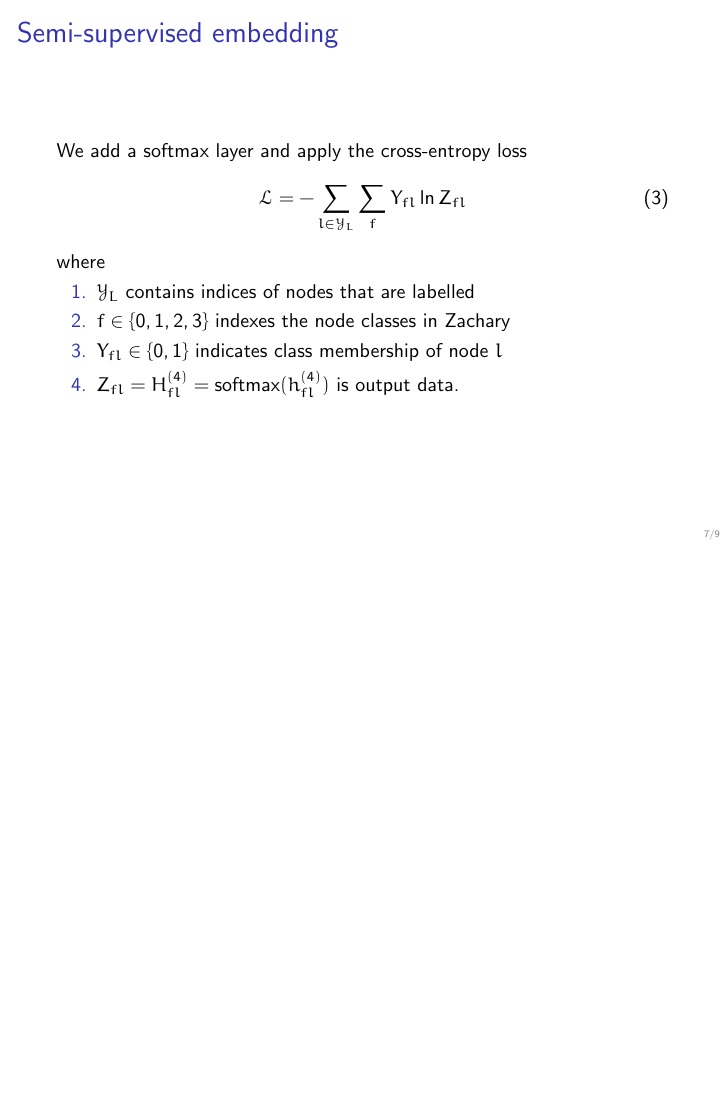
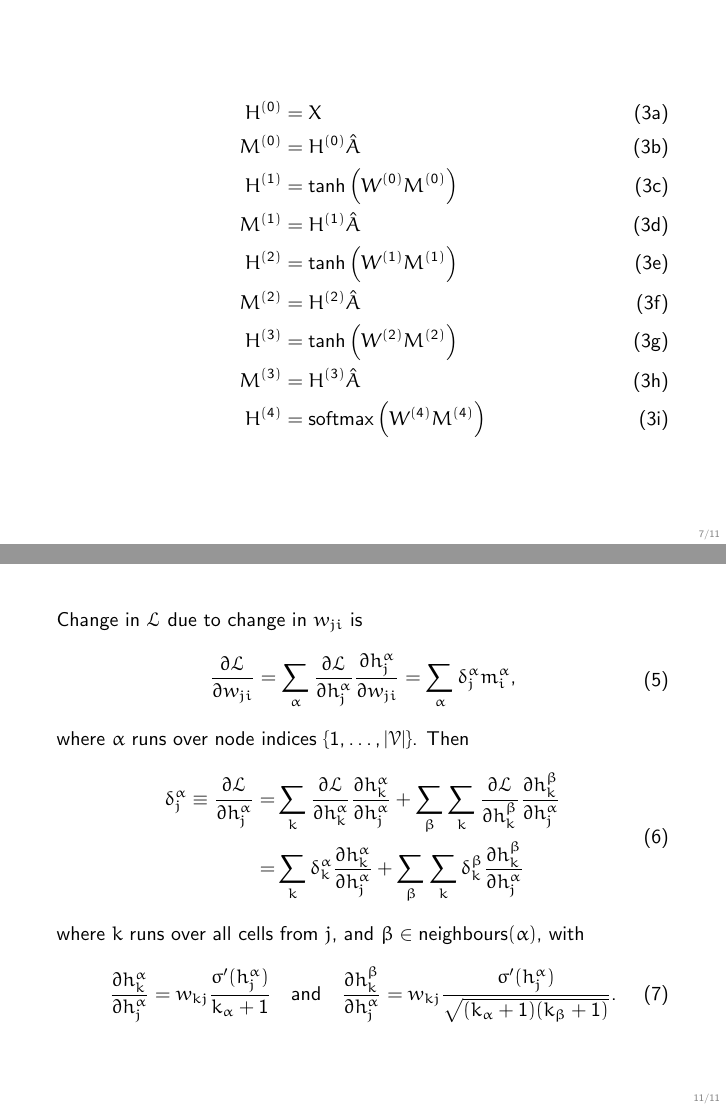
Before and after one commit to samuelunicomb/gnns, LaTeX slides (talk/talk.tex): page 7 of 9 before the commit and pages 7 and 11 of 11 after it, the two joined at a grey line, the shorter picture padded with empty space. Compiled offline with pdfLaTeX.

Commit message:
update talk

```diff
--- a/talk/talk.tex
+++ b/talk/talk.tex
@@ -98,8 +97,23 @@
   \end{figure}
 \end{frame}
 
-\begin{frame}{Semi-supervised embedding}
+\begin{frame}
+  \begin{subequations}
+    \begin{align}
+      H^{(0)} &= X \\
+      M^{(0)} &= H^{(0)}\hat{A} \\
+      H^{(1)} &= \tanh \left(W^{(0)} M^{(0)}\right) \\
+      M^{(1)} &= H^{(1)}\hat{A} \\
+      H^{(2)} &= \tanh \left(W^{(1)} M^{(1)}\right) \\
+      M^{(2)} &= H^{(2)}\hat{A} \\
+      H^{(3)} &= \tanh \left(W^{(2)} M^{(2)}\right) \\
+      M^{(3)} &= H^{(3)}\hat{A} \\
+      H^{(4)} &= \text{softmax}\left(W^{(4)} M^{(4)}\right)
+    \end{align}
+  \end{subequations}
+\end{frame}
 
+\begin{frame}
 We add a softmax layer and apply the cross-entropy loss
 \begin{equation}
   \mathcal{L} = -\sum_{l \in \mathcal{Y}_L} \sum_f Y_{fl} \ln Z_{fl}
@@ -122,8 +136,28 @@ where
 
 \begin{frame}
   \begin{figure}
-    \includegraphics[scale=0.35]{figs/fig02b.pdf}
+    \includegraphics[scale=0.30]{figs/fig02b.pdf}
   \end{figure}
 \end{frame}
 
+\begin{frame}
+  Change in $\mathcal{L}$ due to change in $w_{ji}$ is
+  \begin{equation}
+    \begin{split}
+      \dfrac{\partial \mathcal{L}}{\partial w_{ji}} &= \sum_\alpha \dfrac{\partial \mathcal{L}}{\partial h^\alpha_j}\dfrac{\partial h^\alpha_j}{\partial w_{ji}} = \sum_\alpha \delta^\alpha_j m^\alpha_i,
+    \end{split}
+  \end{equation}
+  where $\alpha$ runs over node indices $\lbrace 1, \hdots, |\mathcal{V}|\rbrace$. Then
+  \begin{equation}
+    \begin{split}
+      \delta^\alpha_j \equiv \dfrac{\partial \mathcal{L}}{\partial h^\alpha_j} =& \sum_k \dfrac{\partial \mathcal{L}}{\partial h^\alpha_k} \dfrac{\partial h^\alpha_k}{\partial h^\alpha_j} + \sum_{\beta} \sum_k \dfrac{\partial \mathcal{L}}{\partial h^\beta_k} \dfrac{\partial h^\beta_k}{\partial h^\alpha_j}\\
+      =& \sum_k \delta^\alpha_k \dfrac{\partial h^\alpha_k}{\partial h^\alpha_j} + \sum_{\beta} \sum_k \delta^\beta_k \dfrac{\partial h^\beta_k}{\partial h^\alpha_j}
+    \end{split}
+  \end{equation}
+  where $k$ runs over all cells from $j$, and $\beta \in \text{neighbours}(\alpha)$, with
+  \begin{equation}
+    \dfrac{\partial h^\alpha_k}{\partial h^\alpha_j} = w_{kj}\dfrac{\sigma^\prime(h_j^\alpha)}{k_\alpha + 1} \quad \text{and} \quad \dfrac{\partial h^\beta_k}{\partial h^\alpha_j} = w_{kj}\dfrac{\sigma^\prime(h_j^\alpha)}{\sqrt{(k_\alpha + 1)(k_\beta + 1)}}.
+  \end{equation}
+\end{frame}
+
 \end{document}
```
Also changed, not shown: talk/talk.pdf, talk/talk.tex (5 more changed lines).
